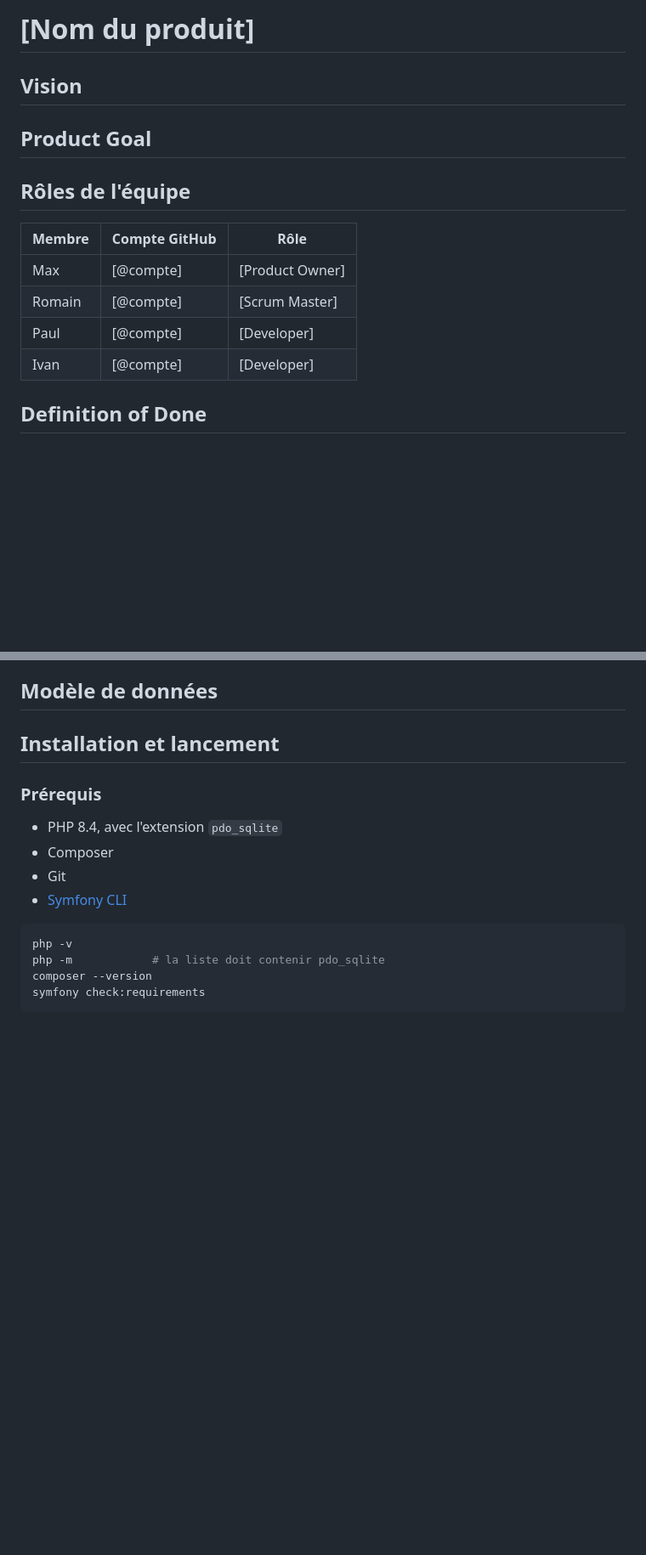
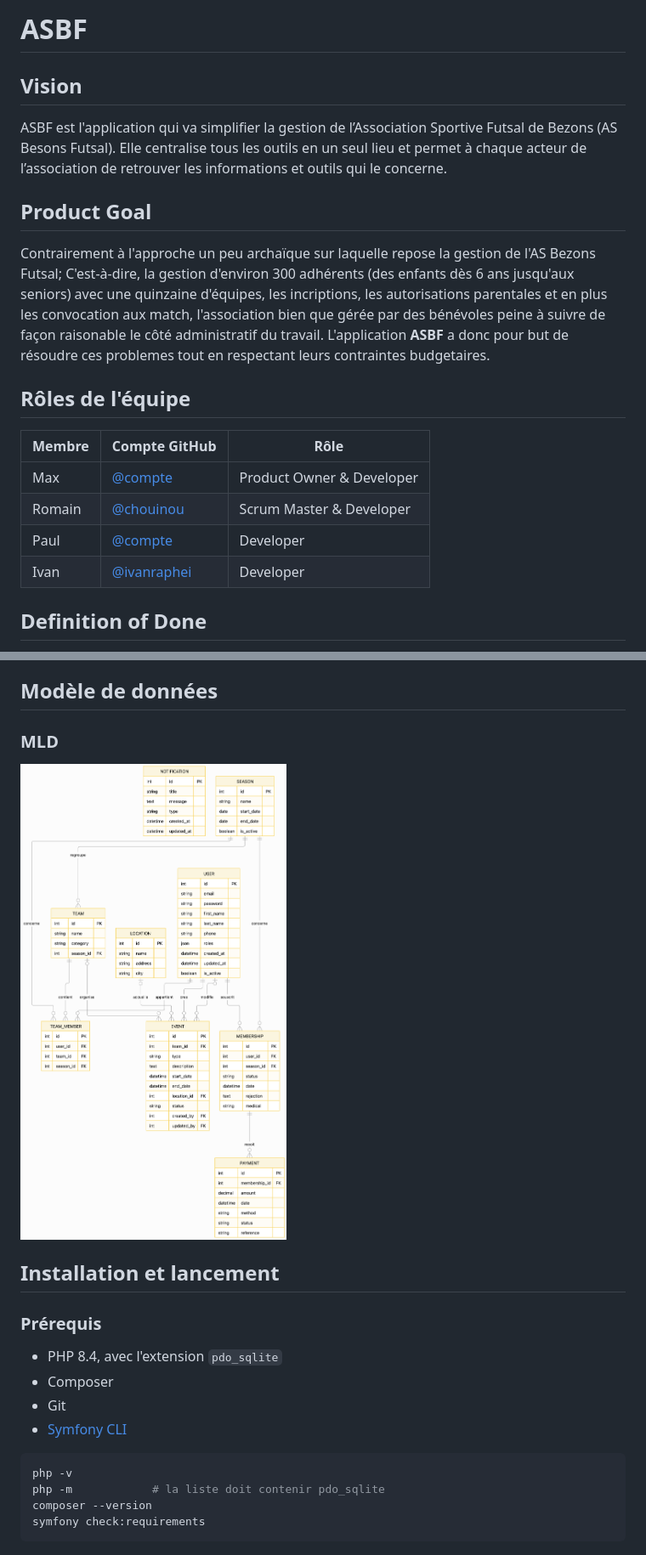
Before and after one commit to chouinou/FutsalBezons, a Markdown page: README.md, 2 parts joined by grey strips. Shown at 85% size. Drawn GitHub-style; pictures changed too: other/mld.png (added); blank space fills up the shorter version.

Commit message:
Apport de certaine mise à jour au README

```diff
--- a/README.md
+++ b/README.md
@@ -1,20 +1,19 @@
-# [Nom du produit]
-
+# ASBF
 
 ## Vision
-
+ASBF est l'application qui va simplifier la gestion de l’Association Sportive  Futsal de Bezons (AS Besons Futsal). Elle centralise tous les outils en un seul lieu et permet à chaque acteur de l’association de retrouver les informations et outils qui le concerne.
 
 ## Product Goal
-
+Contrairement à l'approche un peu archaïque sur laquelle repose la gestion de l'AS Bezons Futsal; C'est-à-dire, la gestion d'environ 300 adhérents (des enfants dès 6 ans jusqu'aux seniors) avec une quinzaine d'équipes, les incriptions, les autorisations parentales et en plus les convocation aux match, l'association bien que gérée par des bénévoles peine à suivre de façon raisonable le côté administratif du travail. L'application **ASBF** a donc pour but de résoudre ces problemes tout en respectant leurs contraintes budgetaires.
 
 ## Rôles de l'équipe
 
 | Membre | Compte GitHub | Rôle |
 |---|---|---|
-| Max | [@compte] | [Product Owner] |
-| Romain | [@compte] | [Scrum Master] |
-| Paul | [@compte] | [Developer] |
-| Ivan | [@compte] | [Developer] |
+| Max | [@compte]() | Product Owner & Developer |
+| Romain | [@chouinou](https://github.com/chouinou) | Scrum Master & Developer |
+| Paul | [@compte]() | Developer |
+| Ivan | [@ivanraphei](https://github.com/ivanraphei) | Developer |
 
 
 ## Definition of Done
@@ -32,6 +31,8 @@ Un élément est terminé quand :
 
 ## Modèle de données
 
+### MLD
+![alt text](/other/mld.png)
 
 ## Installation et lancement
 
```
